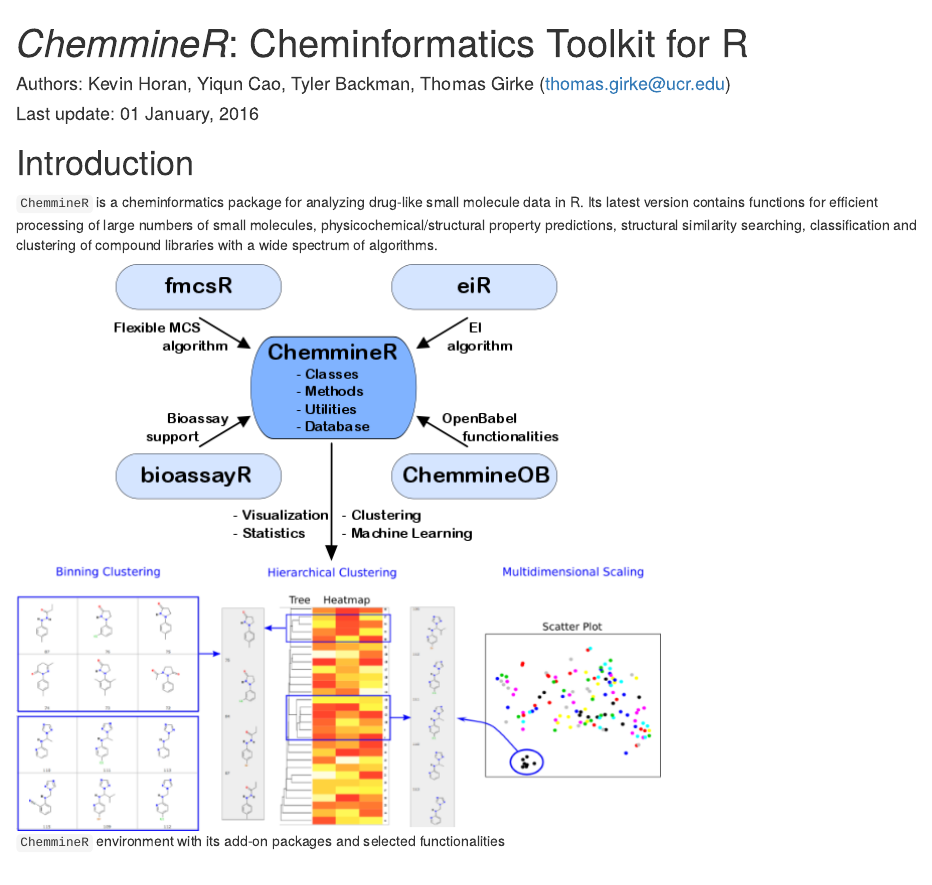
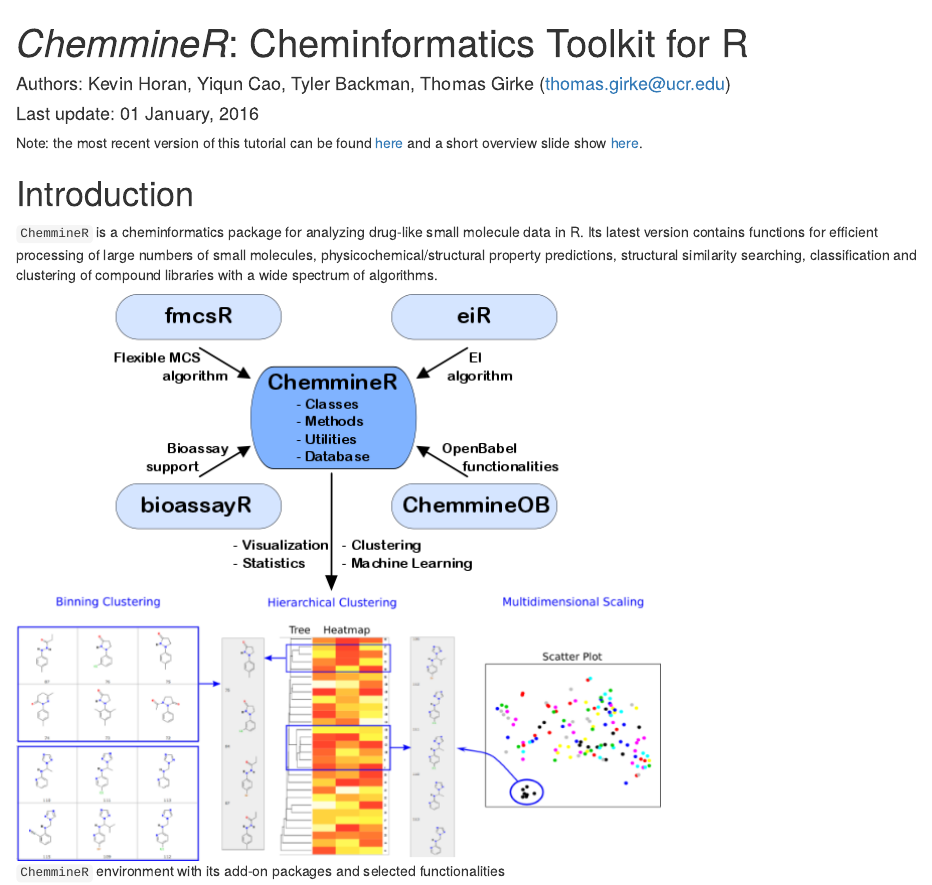
Before and after one commit to girke-lab/ChemmineR-git-svn-bridge, an R Markdown document (vignettes/ChemmineR.Rmd): the page in a window 1100 px wide, from its top. Rendered offline with R 4.5, knitr and Pandoc, with nearby package versions; the code chunks are not run, so their results and figures are left out; drawn as R Markdown's standard HTML page in place of the format the file asks for.

Commit message:
Ported vignette to R markdown

````diff
--- a/vignettes/ChemmineR.Rmd
+++ b/vignettes/ChemmineR.Rmd
@@ -49,6 +49,8 @@ suppressPackageStartupMessages({
     library(ape)
 })
 ```
+
+Note: the most recent version of this tutorial can be found <a href="https://htmlpreview.github.io/?https://github.com/girke-lab/ChemmineR/blob/master/vignettes/ChemmineR.html">here</a> and a short overview slide show [here](http://faculty.ucr.edu/~tgirke/HTML_Presentations/Manuals/Workshop_Dec_5_8_2014/Rcheminfo/Cheminfo.pdf).
 
 Introduction
 ============
````
